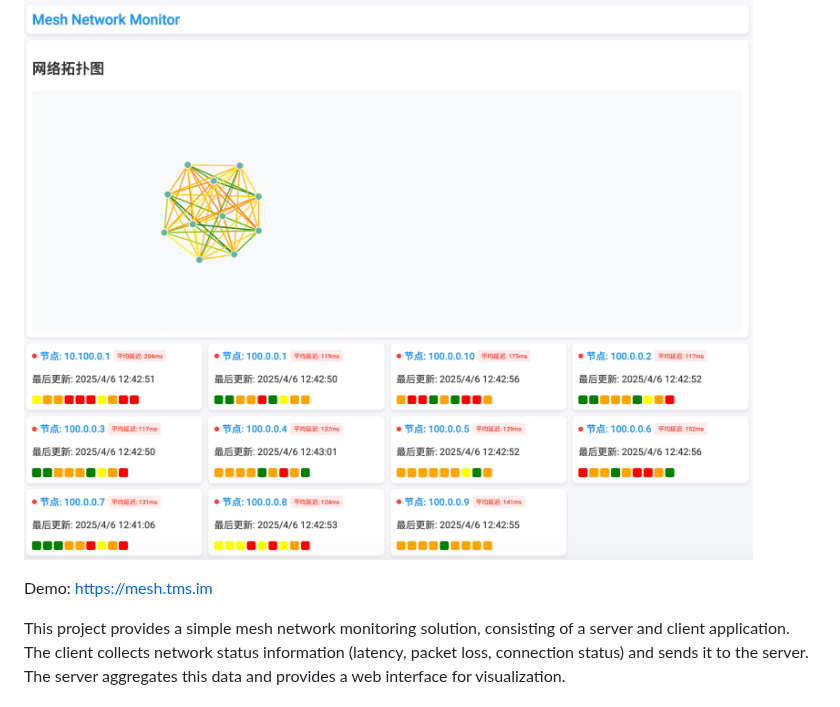
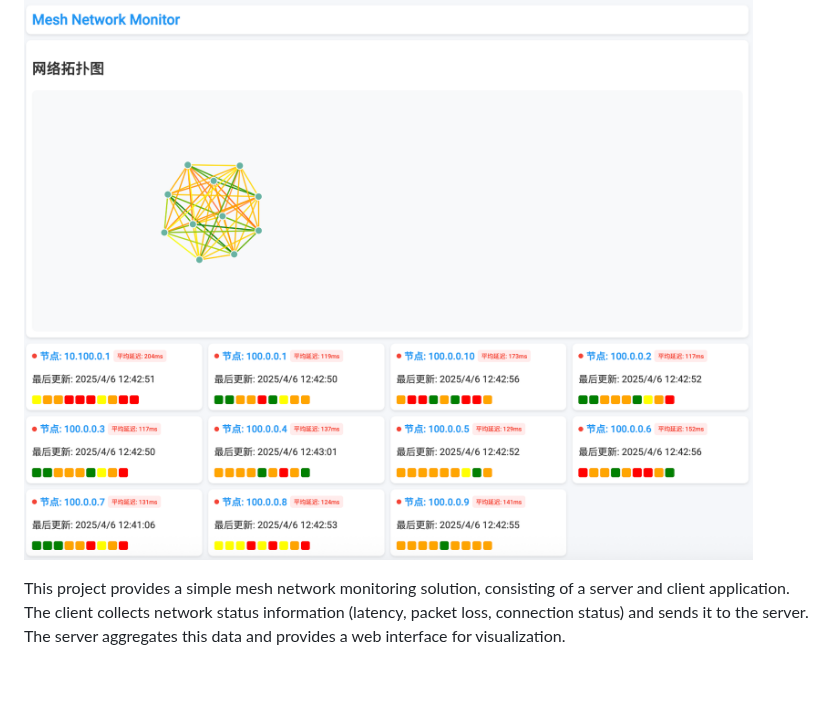
Before and after one commit to imtms/mesh-monitor, a Markdown page: README.md, the part around the change. GitHub-like rendering; blank space fills up the shorter version.

```diff
--- a/README.md
+++ b/README.md
@@ -1,8 +1,6 @@
 # Mesh Network Monitor
 
 ![Mesh Network Monitor](./pic.png)
-
-Demo: [https://mesh.tms.im](https://mesh.tms.im)
 
 This project provides a simple mesh network monitoring solution, consisting of a server and client application. The client collects network status information (latency, packet loss, connection status) and sends it to the server. The server aggregates this data and provides a web interface for visualization.
 
```
